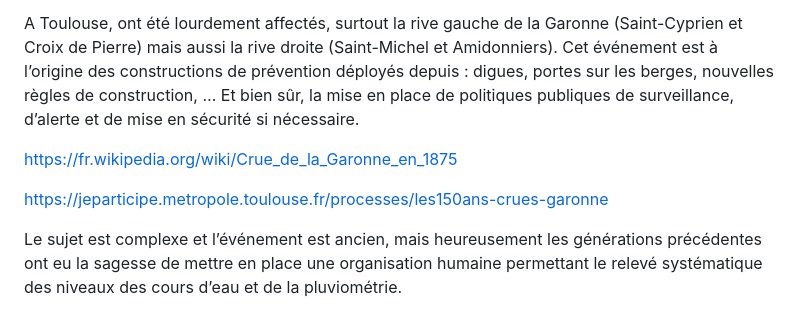
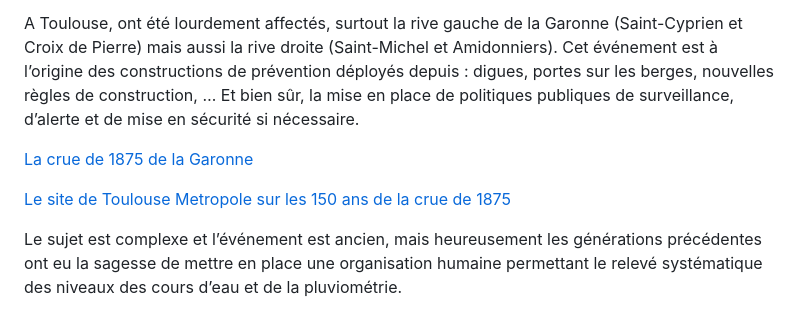
Before and after one commit to Toulouse-Dataviz/hackaviz-2025, a Markdown page: README.md, the part around the change. GitHub-like rendering.

```diff
--- a/README.md
+++ b/README.md
@@ -18,9 +18,9 @@ Toulouse Dataviz a rassemblé cette année un ensemble de jeux de données qui r
 
 A Toulouse, ont été lourdement affectés, surtout la rive gauche de la Garonne (Saint-Cyprien et Croix de Pierre) mais aussi la rive droite (Saint-Michel et Amidonniers). Cet événement est à l’origine des constructions de prévention déployés depuis : digues, portes sur les berges, nouvelles règles de construction, … Et bien sûr, la mise en place de politiques publiques de surveillance, d’alerte et de mise en sécurité si nécessaire.
 
-https://fr.wikipedia.org/wiki/Crue_de_la_Garonne_en_1875
+[La crue de 1875 de la Garonne](https://fr.wikipedia.org/wiki/Crue_de_la_Garonne_en_1875)
 
-https://jeparticipe.metropole.toulouse.fr/processes/les150ans-crues-garonne
+[Le site de Toulouse Metropole sur les 150 ans de la crue de 1875](https://jeparticipe.metropole.toulouse.fr/processes/les150ans-crues-garonne)
 
 Le sujet est complexe et l’événement est ancien, mais heureusement les générations précédentes ont eu la sagesse de mettre en place une organisation humaine permettant le relevé systématique  des niveaux des cours d’eau et de la pluviométrie.
 
```
